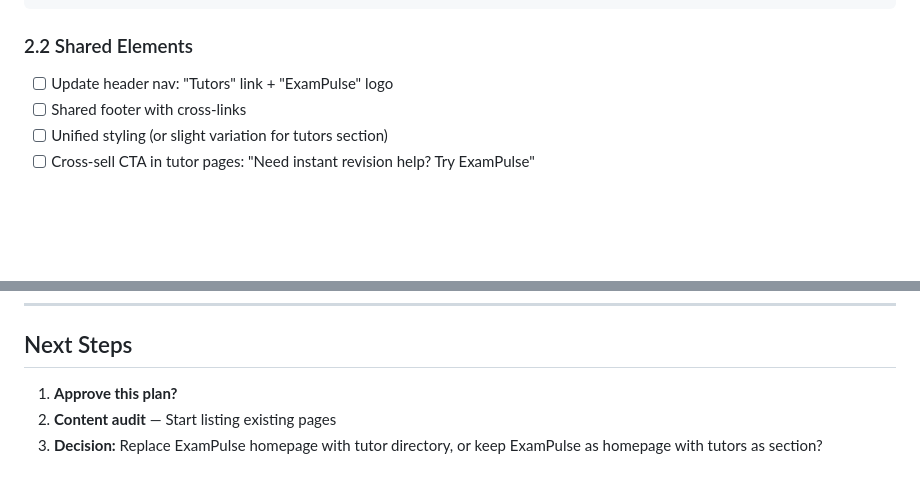
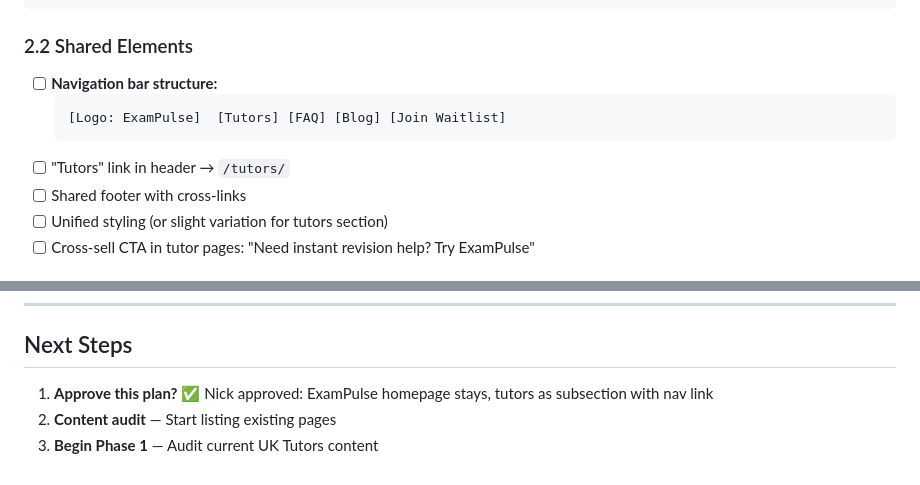
Before and after one commit to nickconstantinou/exam-pulse-marketing, a Markdown page: migration-plan.md, 2 parts joined by grey strips. Drawn GitHub-style; blank space fills up the shorter version.

Commit message:
Update plan: ExamPulse stays homepage, tutors as nav subsection

````diff
--- a/migration-plan.md
+++ b/migration-plan.md
@@ -45,7 +45,11 @@ exam-pulse-marketing/
 ```
 
 ### 2.2 Shared Elements
-- [ ] Update header nav: "Tutors" link + "ExamPulse" logo
+- [ ] **Navigation bar structure:**
+  ```
+  [Logo: ExamPulse]  [Tutors] [FAQ] [Blog] [Join Waitlist]
+  ```
+- [ ] "Tutors" link in header → `/tutors/`
 - [ ] Shared footer with cross-links
 - [ ] Unified styling (or slight variation for tutors section)
 - [ ] Cross-sell CTA in tutor pages: "Need instant revision help? Try ExamPulse"
@@ -142,6 +146,6 @@ exam-pulse-marketing/
 
 ## Next Steps
 
-1. **Approve this plan?**
+1. **Approve this plan?** ✅ Nick approved: ExamPulse homepage stays, tutors as subsection with nav link
 2. **Content audit** — Start listing existing pages
-3. **Decision:** Replace ExamPulse homepage with tutor directory, or keep ExamPulse as homepage with tutors as section?
+3. **Begin Phase 1** — Audit current UK Tutors content
````
